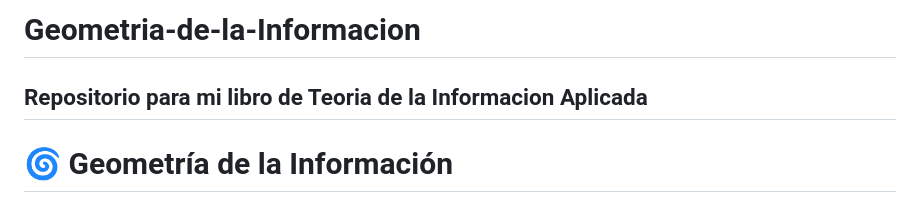
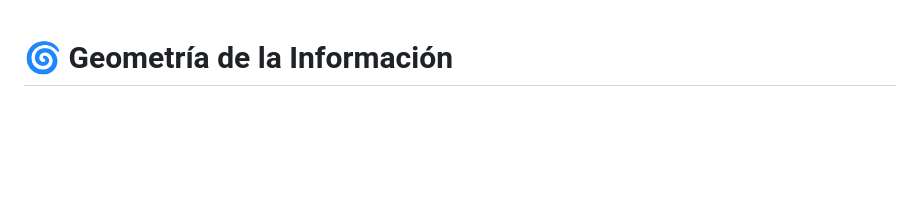
Before and after one commit to ErChulo/Geometria-de-la-Informacion, a Markdown page: README.md, the part around the change. GitHub-like rendering; blank space fills up the shorter version.

Commit message:
Update README to include English title only
Removed Spanish title and description from README.

```diff
--- a/README.md
+++ b/README.md
@@ -1,7 +1,3 @@
-# Geometria-de-la-Informacion
-Repositorio para mi libro de Teoria de la Informacion Aplicada
----
-
 # 🌀 **Geometría de la Información**
 
 ![status](https://img.shields.io/badge/filosofía-epistemología-ff5fd2)
```
